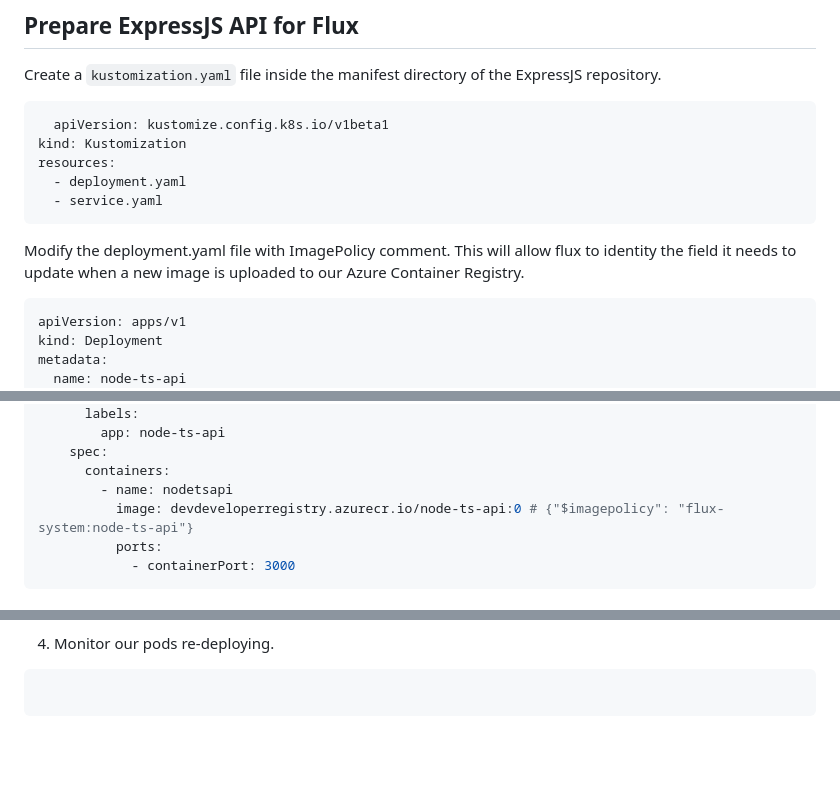
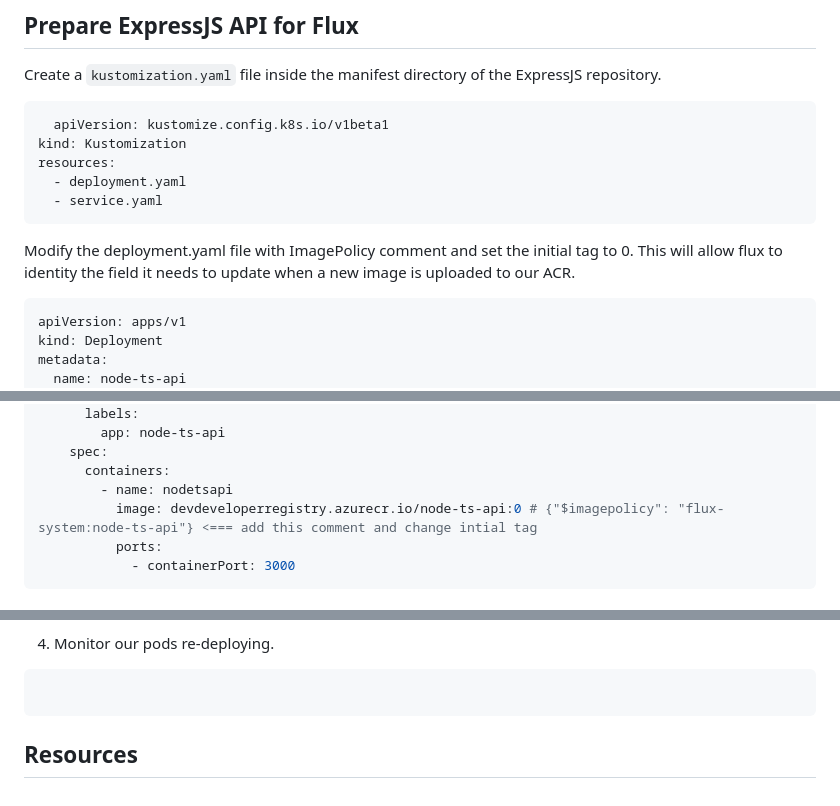
Before and after one commit to barnacleDevelopments/PersonalSite, a Markdown page: content/blog/using-flux-to-manage-express-api-deployment-on-kubernetes.md, 3 parts joined by grey strips. Rendered like a GitHub page; blank space fills up the shorter version.

````diff
--- a/content/blog/using-flux-to-manage-express-api-deployment-on-kubernetes.md
+++ b/content/blog/using-flux-to-manage-express-api-deployment-on-kubernetes.md
@@ -156,7 +129,7 @@ resources:
   - service.yaml
 ```
 
-Modify the deployment.yaml file with ImagePolicy comment. This will allow flux to identity the field it needs to update when a new image is uploaded to our Azure Container Registry.
+Modify the deployment.yaml file with ImagePolicy comment and set the initial tag to 0. This will allow flux to identity the field it needs to update when a new image is uploaded to our ACR.
 
 ```yaml
 apiVersion: apps/v1
@@ -178,7 +151,7 @@ spec:
     spec:
       containers:
         - name: nodetsapi
-          image: devdeveloperregistry.azurecr.io/node-ts-api:0 # {"$imagepolicy": "flux-system:node-ts-api"}
+          image: devdeveloperregistry.azurecr.io/node-ts-api:0 # {"$imagepolicy": "flux-system:node-ts-api"} <=== add this comment and change intial tag
           ports:
             - containerPort: 3000
 ```
@@ -517,3 +490,5 @@ git push
 ```bash
 
 ```
+
+## Resources
````
Also changed, not shown: other parts of content/blog/using-flux-to-manage-express-api-deployment-on-kubernetes.md (+5 -32 lines).
